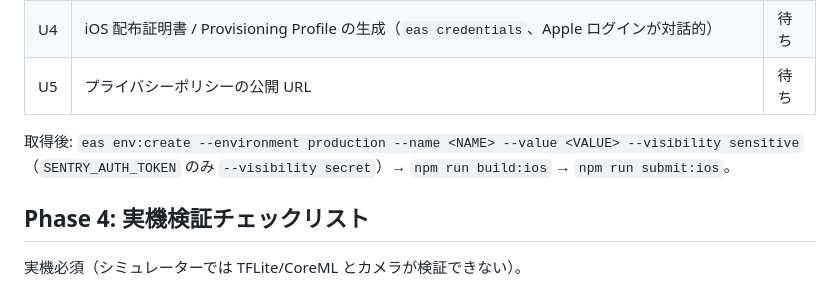
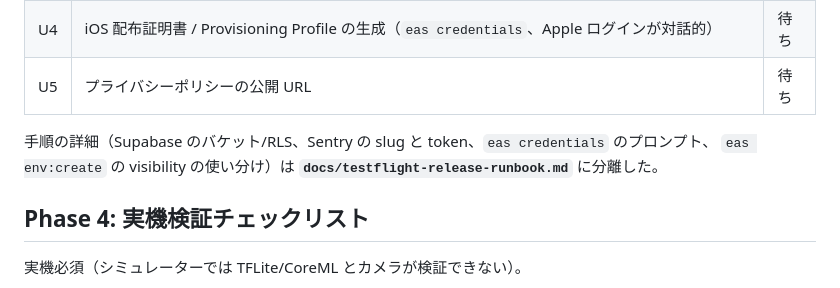
Before and after one commit to yoshi22/TennisVideoAnalysis, a Markdown page: docs/development-logs/20260919_testflight_phase3_phase4.md, the part around the change. Drawn GitHub-style.

```diff
--- a/docs/development-logs/20260919_testflight_phase3_phase4.md
+++ b/docs/development-logs/20260919_testflight_phase3_phase4.md
@@ -78,8 +78,8 @@ New Architecture 専用であり、peer の `react-native-nitro-modules@0.35.6`
 | U4 | iOS 配布証明書 / Provisioning Profile の生成（`eas credentials`、Apple ログインが対話的） | 待ち |
 | U5 | プライバシーポリシーの公開 URL | 待ち |
 
-取得後: `eas env:create --environment production --name <NAME> --value <VALUE> --visibility sensitive`
-（`SENTRY_AUTH_TOKEN` のみ `--visibility secret`）→ `npm run build:ios` → `npm run submit:ios`。
+手順の詳細（Supabase のバケット/RLS、Sentry の slug と token、`eas credentials` のプロンプト、
+`eas env:create` の visibility の使い分け）は **`docs/testflight-release-runbook.md`** に分離した。
 
 ## Phase 4: 実機検証チェックリスト
 
```
Also changed, not shown: docs/testflight-release-runbook.md (added, +231 -0 lines).
